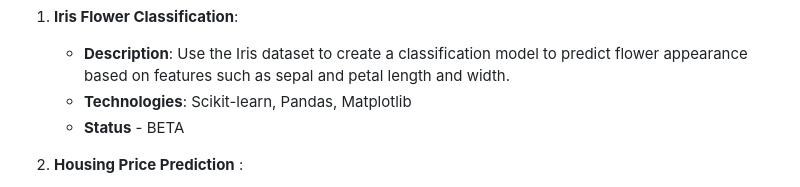
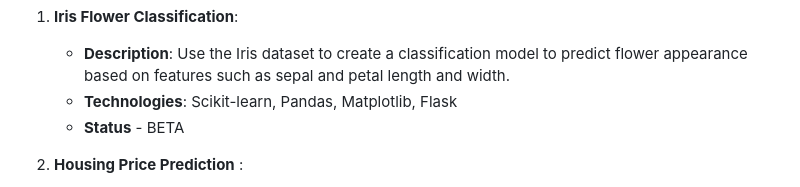
Before and after one commit to SenSheep/10_pet_projects_ML, a Markdown page: README.md, the part around the change. GitHub-like rendering.

```diff
--- a/README.md
+++ b/README.md
@@ -9,7 +9,7 @@
 **Entering works:**
 1. **Iris Flower Classification**:
    - **Description**: Use the Iris dataset to create a classification model to predict flower appearance based on features such as sepal and petal length and width.
-   - **Technologies**: Scikit-learn, Pandas, Matplotlib
+   - **Technologies**: Scikit-learn, Pandas, Matplotlib, Flask
    - **Status** - BETA
 
 2. **Housing Price Prediction** :
```
